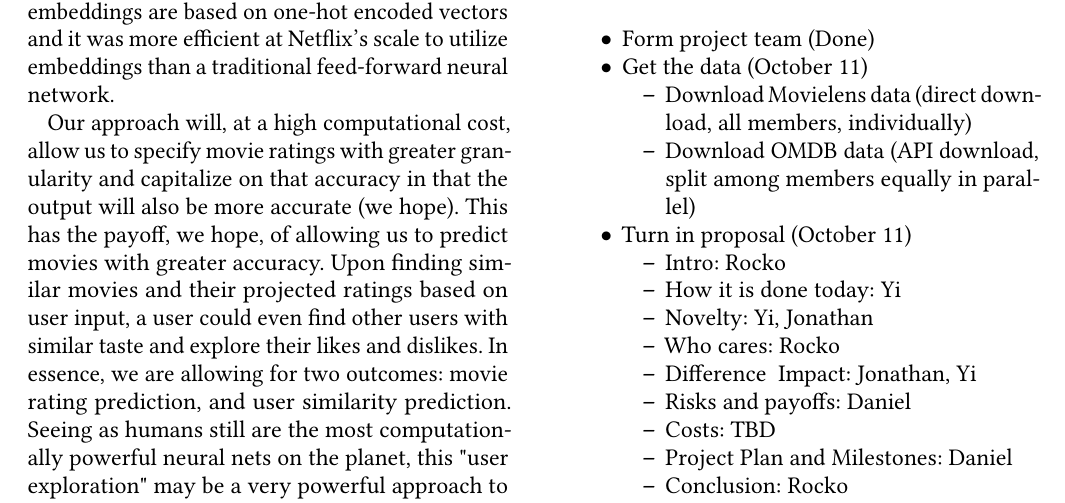
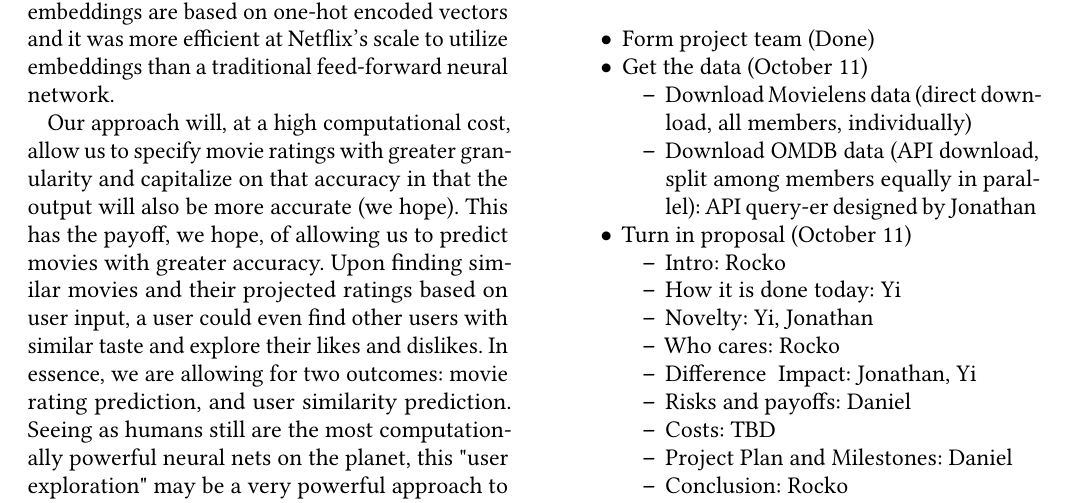
Before and after one commit to um8ra/movie_edge, a LaTeX paper (Proposal/team05proposal.tex): part of page 2 of 3, cut so that both start at the same text. Compiled offline with pdfLaTeX.

Commit message:
Giving Jon credit for API code

```diff
--- a/Proposal/team05proposal.tex
+++ b/Proposal/team05proposal.tex
@@ -193,7 +193,7 @@ Progress and milestones further into the future may not have individuals assigne
   \item Get the data (October 11)
     \begin{itemize}
       \item Download Movielens data (direct download, all members, individually)
-      \item Download OMDB data (API download, split among members equally in parallel)
+      \item Download OMDB data (API download, split among members equally in parallel): API query-er designed by Jonathan
     \end{itemize}
   \item Turn in proposal (October 11)
     \begin{itemize}
```
